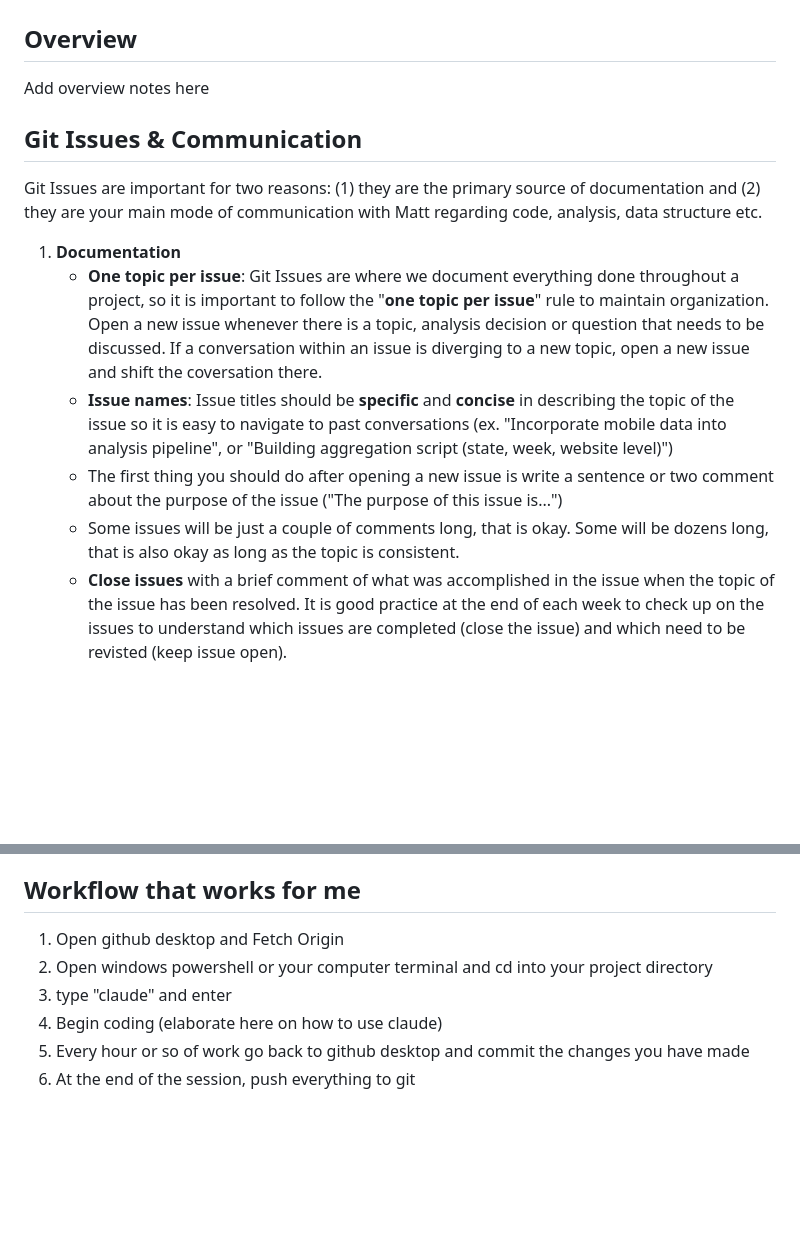
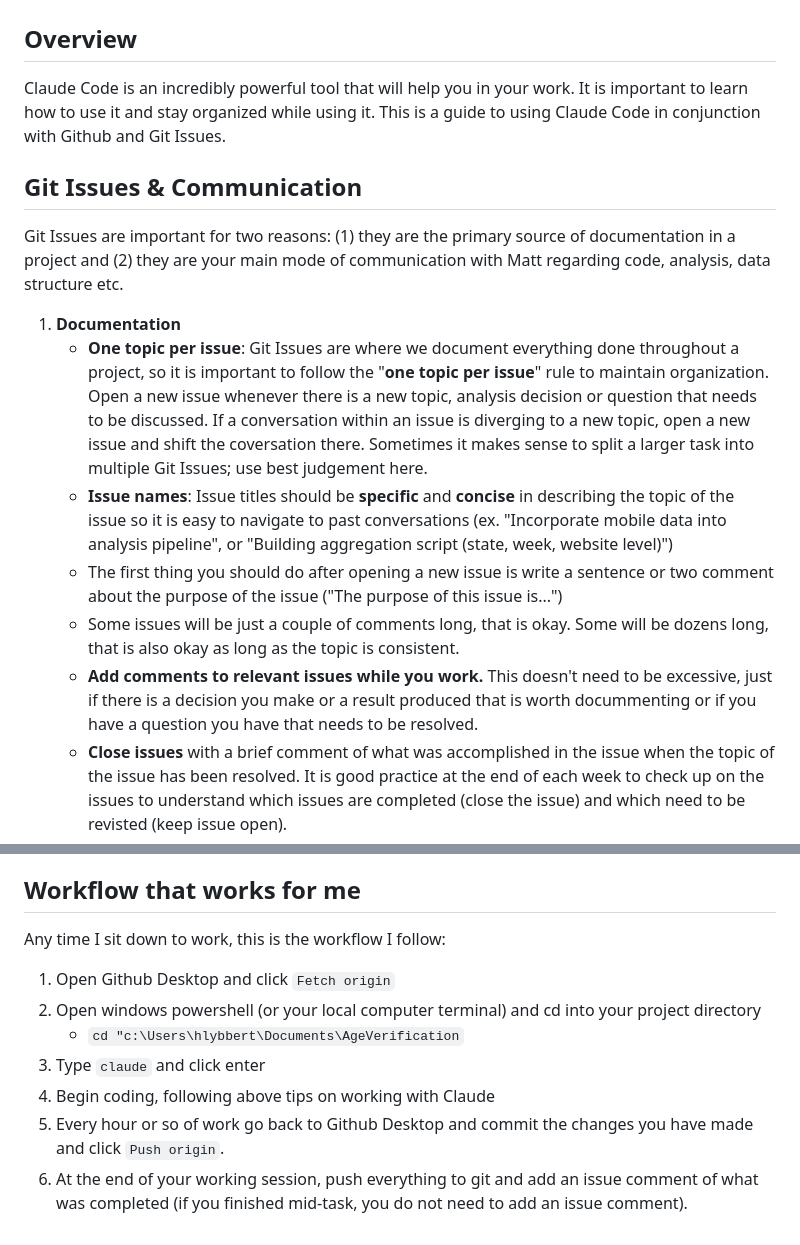
Before and after one commit to hannahlybbert-glitch/Brown_UserManuals, a Markdown page: Guides/Workflow_Guide/workflow_README.md, 2 parts joined by grey strips. GitHub-like rendering; blank space fills up the shorter version.

```diff
--- a/Guides/Workflow_Guide/workflow_README.md
+++ b/Guides/Workflow_Guide/workflow_README.md
@@ -7,15 +7,16 @@
 # GitHub & Claude Code Workflow
 
 ## Overview
-Add overview notes here
+Claude Code is an incredibly powerful tool that will help you in your work. It is important to learn how to use it and stay organized while using it. This is a guide to using Claude Code in conjunction with Github and Git Issues.
 
 ## Git Issues & Communication
-Git Issues are important for two reasons: (1) they are the primary source of documentation and (2) they are your main mode of communication with Matt regarding code, analysis, data structure etc.
+Git Issues are important for two reasons: (1) they are the primary source of documentation in a project and (2) they are your main mode of communication with Matt regarding code, analysis, data structure etc.
 1. **Documentation**
-   - **One topic per issue**: Git Issues are where we document everything done throughout a project, so it is important to follow the "**one topic per issue**" rule to maintain organization. Open a new issue whenever there is a topic, analysis decision or question that needs to be discussed. If a conversation within an issue is diverging to a new topic, open a new issue and shift the coversation there.
+   - **One topic per issue**: Git Issues are where we document everything done throughout a project, so it is important to follow the "**one topic per issue**" rule to maintain organization. Open a new issue whenever there is a new topic, analysis decision or question that needs to be discussed. If a conversation within an issue is diverging to a new topic, open a new issue and shift the coversation there. Sometimes it makes sense to split a larger task into multiple Git Issues; use best judgement here.
    - **Issue names**: Issue titles should be **specific** and **concise** in describing the topic of the issue so it is easy to navigate to past conversations (ex. "Incorporate mobile data into analysis pipeline", or "Building aggregation script (state, week, website level)")
    - The first thing you should do after opening a new issue is write a sentence or two comment about the purpose of the issue ("The purpose of this issue is...")
    - Some issues will be just a couple of comments long, that is okay. Some will be dozens long, that is also okay as long as the topic is consistent.
+   - **Add comments to relevant issues while you work.** This doesn't need to be excessive, just if there is a decision you make or a result produced that is worth docummenting or if you have a question you have that needs to be resolved.
    - **Close issues** with a brief comment of what was accomplished in the issue when the topic of the issue has been resolved. It is good practice at the end of each week to check up on the issues to understand which issues are completed (close the issue) and which need to be revisted (keep issue open).
 2. **Communication**
    - **Tagging** to loop another project member in to a comment "@{githubid}" (ex. @mattbrownecon)
@@ -83,8 +90,10 @@ Claude code is a crazy powerful productivity enhancer. It can also lead to a lot
 
 ## Workflow that works for me
-1. Open github desktop and Fetch Origin
-2. Open windows powershell or your computer terminal and cd into your project directory
-3. type "claude" and enter
-4. Begin coding (elaborate here on how to use claude)
-5. Every hour or so of work go back to github desktop and commit the changes you have made
-6. At the end of the session, push everything to git
+Any time I sit down to work, this is the workflow I follow:
+1. Open Github Desktop and click `Fetch origin`
+2. Open windows powershell (or your local computer terminal) and cd into your project directory
+    -  `cd "c:\Users\hlybbert\Documents\AgeVerification`
+3. Type `claude` and click enter
+4. Begin coding, following above tips on working with Claude
+5. Every hour or so of work go back to Github Desktop and commit the changes you have made and click `Push origin`.
+6. At the end of your working session, push everything to git and add an issue comment of what was completed (if you finished mid-task, you do not need to add an issue comment).
```
Also changed, not shown: other parts of Guides/Workflow_Guide/workflow_README.md (+28 -22 lines).
